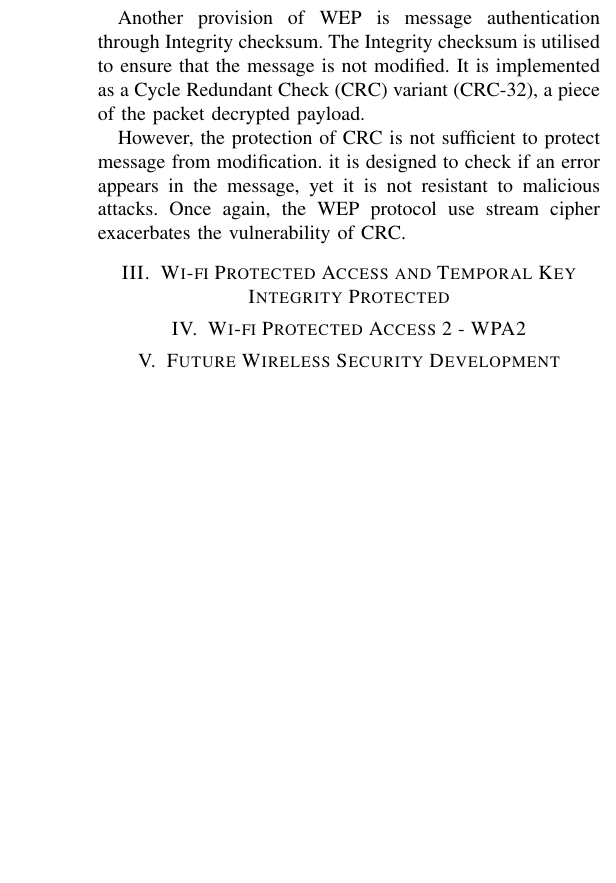
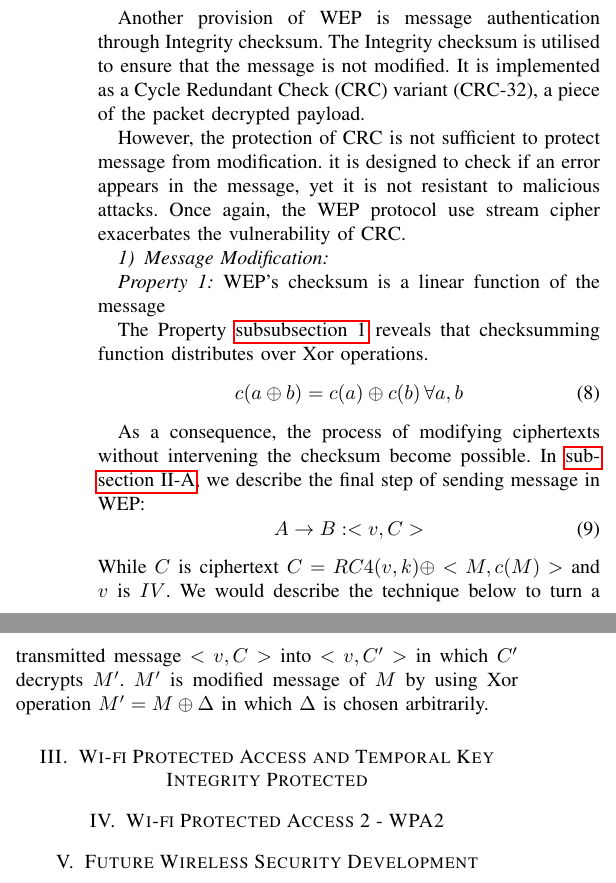
Before and after one commit to dungdinhanh/network_security_project, a LaTeX paper (main.tex, which reads wep.tex): part of one column of page 3 of 4 before the commit and two parts of the columns of page 3 of 4 after it, the two joined at a grey line, cut so that both start at the same text, the shorter picture padded with empty space. Compiled offline with pdfLaTeX.

Commit message:
save change

```diff
--- a/wep.tex
+++ b/wep.tex
@@ -80,3 +80,23 @@ Once the plaintext of a ciphertext is obtained, the attacker would probe the val
 Another provision of \ac{WEP} is message authentication through Integrity checksum. The Integrity checksum is utilised to ensure that the message is not modified. It is implemented as a \ac{CRC} variant (\ac{CRC}-32), a piece of the packet decrypted payload.
 
 However, the protection of \ac{CRC} is not sufficient to protect message from modification. it is designed to check if an error appears in the message, yet it is not resistant to malicious attacks. Once again, the \ac{WEP} protocol use stream cipher exacerbates the vulnerability of \ac{CRC}.
+
+\subsubsection{Message Modification}
+\newtheorem{property}{Property}
+
+\begin{property}
+	\ac{WEP}'s checksum is a linear function of the message
+	\label{prop:linear}
+\end{property}
+
+The Property \autoref{prop:linear} reveals that checksumming function distributes over \ac{Xor} operations.
+\begin{equation}
+	c(a\oplus b) = c(a) \oplus c(b)\, \forall a,b
+	\label{equation:linear_prop}
+\end{equation}
+
+As a consequence, the process of modifying ciphertexts without intervening the checksum become possible. In \autoref{subsec:wep_mec}, we describe the final step of sending message in \ac{WEP}:
+\begin{equation}
+	A \rightarrow B : <v,C>
+\end{equation}
+While $C$ is ciphertext $C = RC4(v,k) \oplus <M, c(M)>$ and $v$ is $IV$. We would describe the technique below to turn a transmitted message $<v, C>$ into $<v, C'>$ in which $C'$ decrypts $M'$. $M'$ is modified message of $M$ by using \ac{Xor} operation $M' = M\oplus \Delta$ in which $\Delta$ is chosen arbitrarily.
```
Also changed, not shown: future.tex (+1 -1 lines), wep.tex (2 more changed lines).
